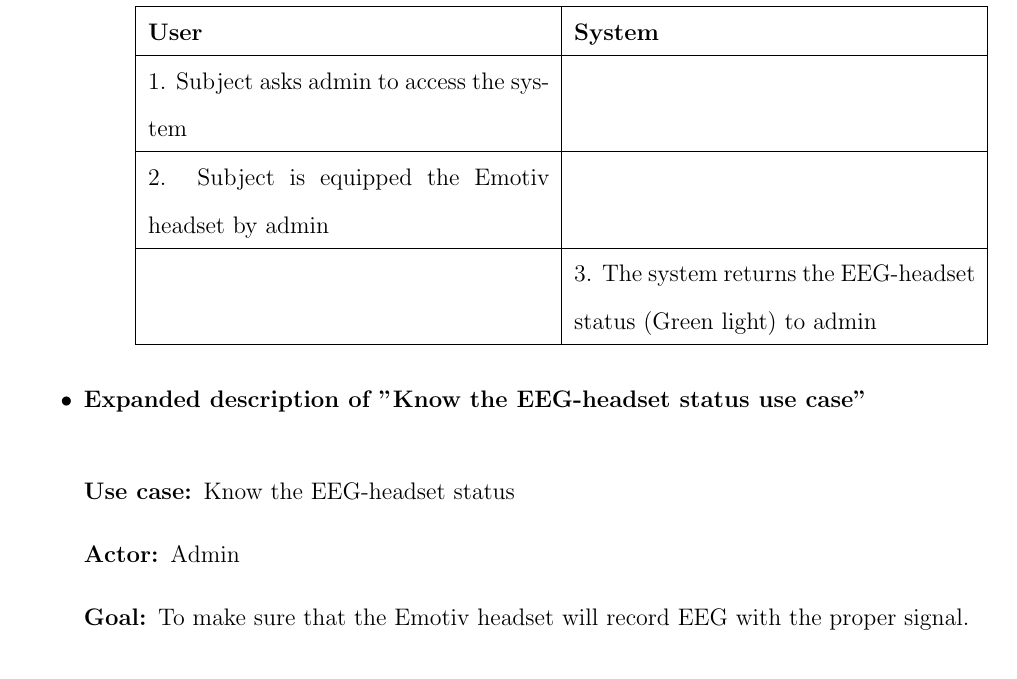
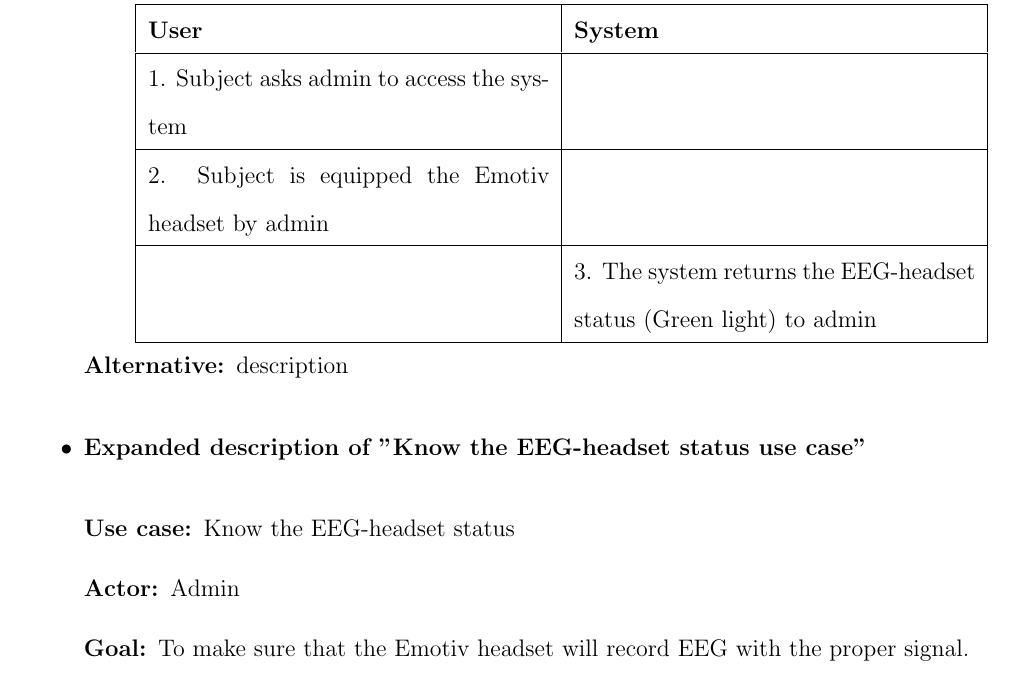
Before and after one commit to ioscarhunter/paper4, a LaTeX thesis (thesis.tex, which reads chapter4/requirement.tex): part of page 41 of 51, cut so that both start at the same text. Compiled offline with pdfLaTeX.

Commit message:
txs auto checkin

```diff
--- a/chapter4/requirement.tex
+++ b/chapter4/requirement.tex
@@ -75,6 +75,7 @@ program for subject.
 
 	\end{tabular}
 }
+\item[Alternative:] description
 
 \end{description}
 \item \textbf{Expanded description of "Know the EEG-headset status
```
